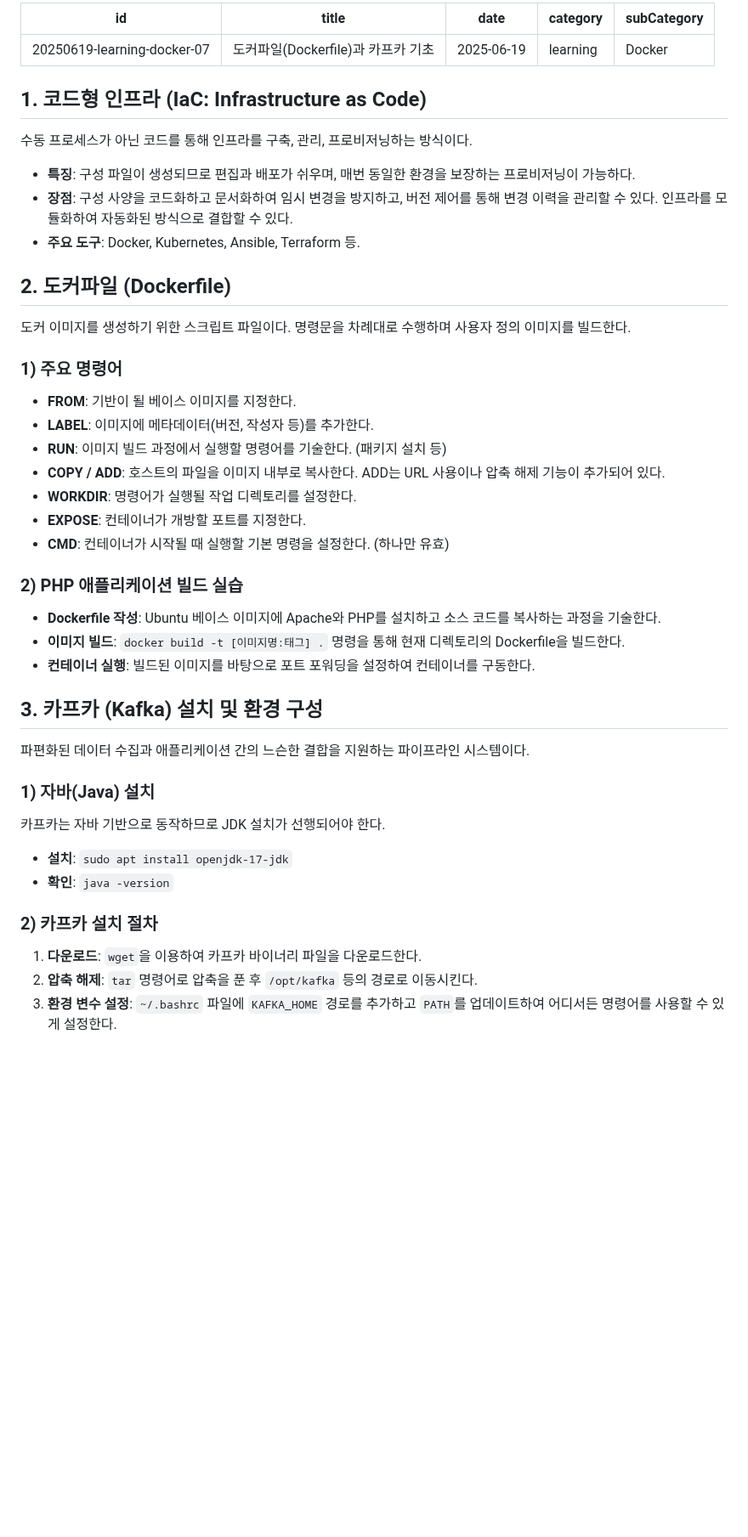
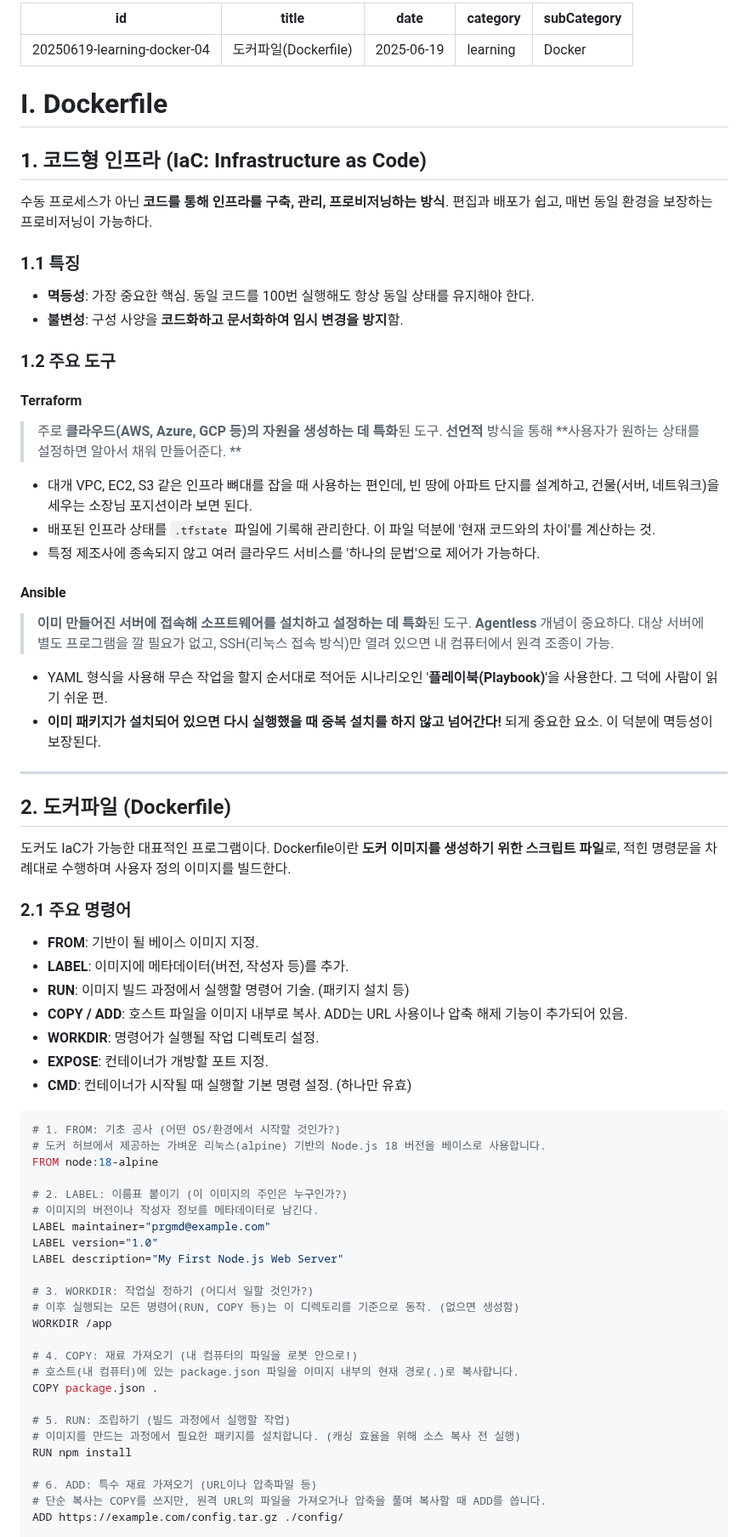
Before and after one commit to prgmd/prgmd_blog, a Markdown page: files/20250619-도커파일(Dockerfile)과 카프카 기초.md, the part around one of its changes. Shown at 85% size. Drawn GitHub-style; blank space fills up the shorter version.

Commit message:
Update Posts “20250619-도커파일(Dockerfile)과 카프카 기초”

````diff
--- a/files/20250619-도커파일(Dockerfile)과 카프카 기초.md
+++ b/files/20250619-도커파일(Dockerfile)과 카프카 기초.md
@@ -1,45 +1,70 @@
 ---
-id: 20250619-learning-docker-07
-title: "도커파일(Dockerfile)과 카프카 기초"
-date: "2025-06-19"
-category: "learning"
-subCategory: "Docker"
+id: 20250619-learning-docker-04
+title: 도커파일(Dockerfile)
+date: 2025-06-19
+category: learning
+subCategory: Docker
+---
+# I. Dockerfile
+## 1. 코드형 인프라 (IaC: Infrastructure as Code)
+수동 프로세스가 아닌 **코드를 통해 인프라를 구축, 관리, 프로비저닝하는 방식**. 편집과 배포가 쉽고, 매번 동일 환경을 보장하는 프로비저닝이 가능하다.
+
+### 1.1 특징
+- **멱등성**: 가장 중요한 핵심. 동일 코드를 100번 실행해도 항상 동일 상태를 유지해야 한다.
+- **불변성**: 구성 사양을 **코드화하고 문서화하여 임시 변경을 방지**함.
+
+### 1.2 **주요 도구**
+#### Terraform
+> 주로 **클라우드(AWS, Azure, GCP 등)의 자원을 생성하는 데 특화**된 도구. **선언적** 방식을 통해 **사용자가 원하는 상태를 설정하면 알아서 채워 만들어준다. **
+
+- 대개 VPC, EC2, S3 같은 인프라 뼈대를 잡을 때 사용하는 편인데, 빈 땅에 아파트 단지를 설계하고, 건물(서버, 네트워크)을 세우는 소장님 포지션이라 보면 된다.
+- 배포된 인프라 상태를 `.tfstate` 파일에 기록해 관리한다. 이 파일 덕분에 '현재 코드와의 차이'를 계산하는 것.
+- 특정 제조사에 종속되지 않고 여러 클라우드 서비스를 '하나의 문법'으로 제어가 가능하다.
+
+#### Ansible
+> **이미 만들어진 서버에 접속해 소프트웨어를 설치하고 설정하는 데 특화**된 도구. **Agentless** 개념이 중요하다. 대상 서버에 별도 프로그램을 깔 필요가 없고, SSH(리눅스 접속 방식)만 열려 있으면 내 컴퓨터에서 원격 조종이 가능.
+
+- YAML 형식을 사용해 무슨 작업을 할지 순서대로 적어둔 시나리오인 '**플레이북(Playbook)**'을 사용한다. 그 덕에 사람이 읽기 쉬운 편.
+- **이미 패키지가 설치되어 있으면 다시 실행했을 때 중복 설치를 하지 않고 넘어간다!** 되게 중요한 요소. 이 덕분에 멱등성이 보장된다.
+
 ---
 
-## 1. 코드형 인프라 (IaC: Infrastructure as Code)
-수동 프로세스가 아닌 코드를 통해 인프라를 구축, 관리, 프로비저닝하는 방식이다.
+## 2. 도커파일 (Dockerfile)
+도커도 IaC가 가능한 대표적인 프로그램이다. Dockerfile이란 **도커 이미지를 생성하기 위한 스크립트 파일**로, 적힌 명령문을 차례대로 수행하며 사용자 정의 이미지를 빌드한다.
 
-* **특징**: 구성 파일이 생성되므로 편집과 배포가 쉬우며, 매번 동일한 환경을 보장하는 프로비저닝이 가능하다.
-* **장점**: 구성 사양을 코드화하고 문서화하여 임시 변경을 방지하고, 버전 제어를 통해 변경 이력을 관리할 수 있다. 인프라를 모듈화하여 자동화된 방식으로 결합할 수 있다.
-* **주요 도구**: Docker, Kubernetes, Ansible, Terraform 등.
+### 2.1 주요 명령어
+* **FROM**: 기반이 될 베이스 이미지 지정.
+* **LABEL**: 이미지에 메타데이터(버전, 작성자 등)를 추가.
+* **RUN**: 이미지 빌드 과정에서 실행할 명령어 기술. (패키지 설치 등)
+* **COPY / ADD**: 호스트 파일을 이미지 내부로 복사. ADD는 URL 사용이나 압축 해제 기능이 추가되어 있음.
+* **WORKDIR**: 명령어가 실행될 작업 디렉토리 설정.
+* **EXPOSE**: 컨테이너가 개방할 포트 지정.
+* **CMD**: 컨테이너가 시작될 때 실행할 기본 명령 설정. (하나만 유효)
 
-## 2. 도커파일 (Dockerfile)
-도커 이미지를 생성하기 위한 스크립트 파일이다. 명령문을 차례대로 수행하며 사용자 정의 이미지를 빌드한다.
+``` Dockerfile
+# 1. FROM: 기초 공사 (어떤 OS/환경에서 시작할 것인가?)
+# 도커 허브에서 제공하는 가벼운 리눅스(alpine) 기반의 Node.js 18 버전을 베이스로 사용합니다.
+FROM node:18-alpine
 
-### 1) 주요 명령어
-* **FROM**: 기반이 될 베이스 이미지를 지정한다.
-* **LABEL**: 이미지에 메타데이터(버전, 작성자 등)를 추가한다.
-* **RUN**: 이미지 빌드 과정에서 실행할 명령어를 기술한다. (패키지 설치 등)
-* **COPY / ADD**: 호스트의 파일을 이미지 내부로 복사한다. ADD는 URL 사용이나 압축 해제 기능이 추가되어 있다.
-* **WORKDIR**: 명령어가 실행될 작업 디렉토리를 설정한다.
-* **EXPOSE**: 컨테이너가 개방할 포트를 지정한다.
-* **CMD**: 컨테이너가 시작될 때 실행할 기본 명령을 설정한다. (하나만 유효)
+# 2. LABEL: 이름표 붙이기 (이 이미지의 주인은 누구인가?)
+# 이미지의 버전이나 작성자 정보를 메타데이터로 남긴다.
+LABEL maintainer="prgmd@example.com"
+LABEL version="1.0"
+LABEL description="My First Node.js Web Server"
 
-### 2) PHP 애플리케이션 빌드 실습
-* **Dockerfile 작성**: Ubuntu 베이스 이미지에 Apache와 PHP를 설치하고 소스 코드를 복사하는 과정을 기술한다.
-* **이미지 빌드**: `docker build -t [이미지명:태그] .` 명령을 통해 현재 디렉토리의 Dockerfile을 빌드한다.
-* **컨테이너 실행**: 빌드된 이미지를 바탕으로 포트 포워딩을 설정하여 컨테이너를 구동한다.
+# 3. WORKDIR: 작업실 정하기 (어디서 일할 것인가?)
+# 이후 실행되는 모든 명령어(RUN, COPY 등)는 이 디렉토리를 기준으로 동작. (없으면 생성함)
+WORKDIR /app
 
-## 3. 카프카 (Kafka) 설치 및 환경 구성
-파편화된 데이터 수집과 애플리케이션 간의 느슨한 결합을 지원하는 파이프라인 시스템이다.
+# 4. COPY: 재료 가져오기 (내 컴퓨터의 파일을 로봇 안으로!)
+# 호스트(내 컴퓨터)에 있는 package.json 파일을 이미지 내부의 현재 경로(.)로 복사합니다.
+COPY package.json .
 
-### 1) 자바(Java) 설치
-카프카는 자바 기반으로 동작하므로 JDK 설치가 선행되어야 한다.
-* **설치**: `sudo apt install openjdk-17-jdk`
-* **확인**: `java -version`
+# 5. RUN: 조립하기 (빌드 과정에서 실행할 작업)
+# 이미지를 만드는 과정에서 필요한 패키지를 설치합니다. (캐싱 효율을 위해 소스 복사 전 실행)
+RUN npm install
 
-### 2) 카프카 설치 절차
-1. **다운로드**: `wget`을 이용하여 카프카 바이너리 파일을 다운로드한다.
-2. **압축 해제**: `tar` 명령어로 압축을 푼 후 `/opt/kafka` 등의 경로로 이동시킨다.
-3. **환경 변수 설정**: `~/.bashrc` 파일에 `KAFKA_HOME` 경로를 추가하고 `PATH`를 업데이트하여 어디서든 명령어를 사용할 수 있게 설정한다.
+# 6. ADD: 특수 재료 가져오기 (URL이나 압축파일 등)
+# 단순 복사는 COPY를 쓰지만, 원격 URL의 파일을 가져오거나 압축을 풀며 복사할 때 ADD를 씁니다.
+ADD https://example.com/config.tar.gz ./config/
 
````
Also changed, not shown: other parts of files/20250619-도커파일(Dockerfile)과 카프카 기초.md (+48 -3 lines).
